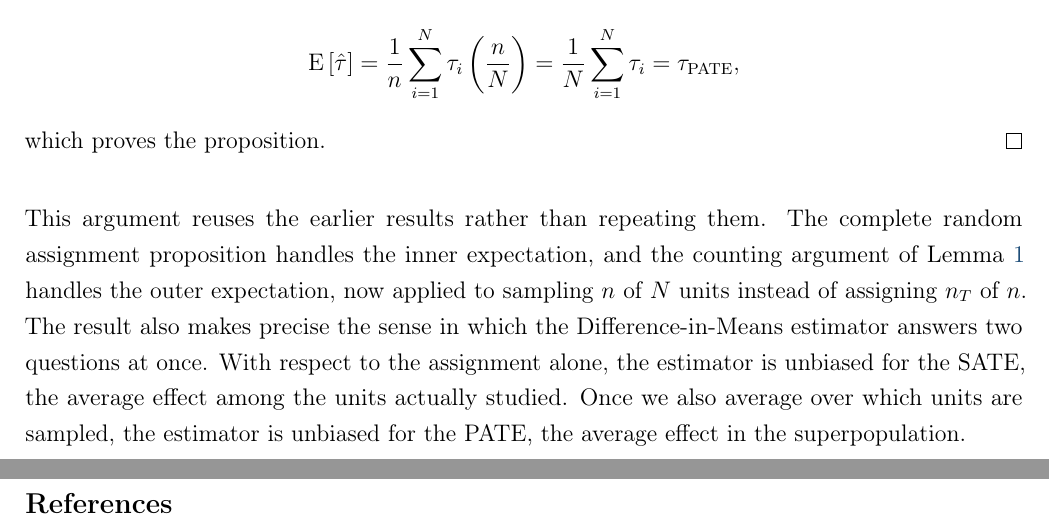
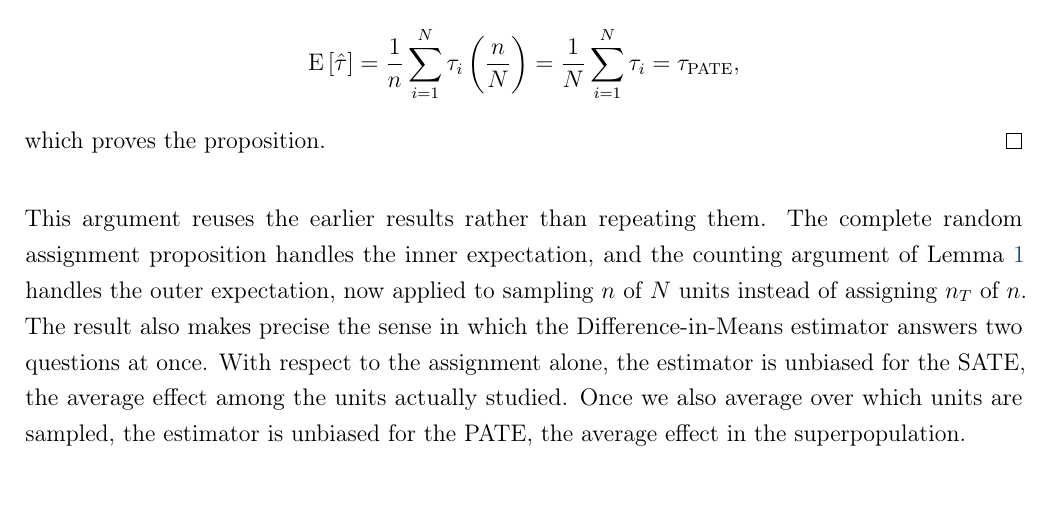
Before and after one commit to tl2624/tl2624.github.io, a LaTeX document (_methods-guides-src/01_difference_in_means_unbiasedness.tex): two parts of pages 9 and 10 of 10 before the commit and part of page 9 of 9 after it, the two joined at a grey line, cut so that both start at the same text, the shorter picture padded with empty space. Compiled offline with pdfLaTeX.

Commit message:
Drop the empty bibliography from the unbiasedness guide
Moving the schedule and SUTVA paragraphs into the setup guide left guide 01 with
no citations of its own, so its \bibliography produced an empty thebibliography
and printed a "References" heading over nothing. The guide is a page shorter
without it. The block stays in the source, commented, in case a citation is
added later; the setup guide still carries the citations for the framework that
guide 01 points back to.

```diff
--- a/_methods-guides-src/01_difference_in_means_unbiasedness.tex
+++ b/_methods-guides-src/01_difference_in_means_unbiasedness.tex
@@ -356,9 +356,13 @@ which proves the proposition.
 
 This argument reuses the earlier results rather than repeating them. The complete random assignment proposition handles the inner expectation, and the counting argument of Lemma \ref{lem: exp val Z} handles the outer expectation, now applied to sampling $n$ of $N$ units instead of assigning $n_T$ of $n$. The result also makes precise the sense in which the Difference-in-Means estimator answers two questions at once. With respect to the assignment alone, the estimator is unbiased for the SATE, the average effect among the units actually studied. Once we also average over which units are sampled, the estimator is unbiased for the PATE, the average effect in the superpopulation.
 
-\begin{singlespace}
-\bibliographystyle{chicago}
-\bibliography{references}
-\end{singlespace}
+% No bibliography: this guide cites nothing directly. It states the framework only
+% as far as its proofs require and points to the setup guide, which carries the
+% citations for the potential outcomes schedule and SUTVA. Restore the block below
+% if a citation is ever added here.
+% \begin{singlespace}
+% \bibliographystyle{chicago}
+% \bibliography{references}
+% \end{singlespace}
 
 \end{document}
```
Also changed, not shown: files/01_difference_in_means_unbiasedness.pdf.
